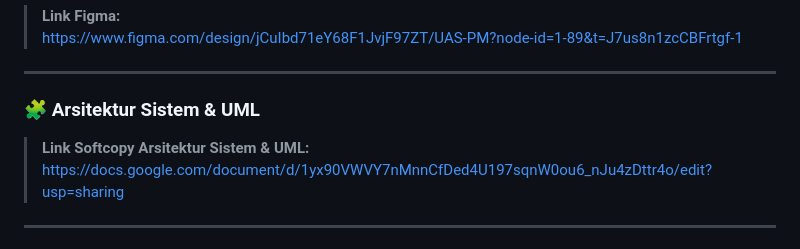
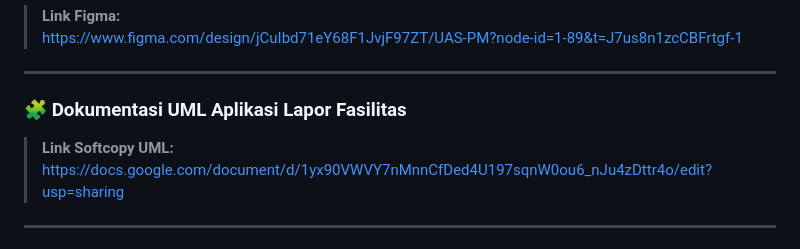
Before and after one commit to Noiyux/LAPORFASILITAS, a Markdown page: README.md, the part around the change. Drawn GitHub-style.

```diff
--- a/README.md
+++ b/README.md
@@ -70,8 +70,8 @@ Aplikasi ini dikembangkan sebagai **tugas Ujian Akhir Semester (UAS)** dan saat
 
 ---
 
-### 🧩 Arsitektur Sistem & UML
-> **Link Softcopy Arsitektur Sistem & UML:**
+### 🧩 Dokumentasi UML Aplikasi Lapor Fasilitas
+> **Link Softcopy UML:**
 > https://docs.google.com/document/d/1yx90VWVY7nMnnCfDed4U197sqnW0ou6_nJu4zDttr4o/edit?usp=sharing
 
 ---
```
